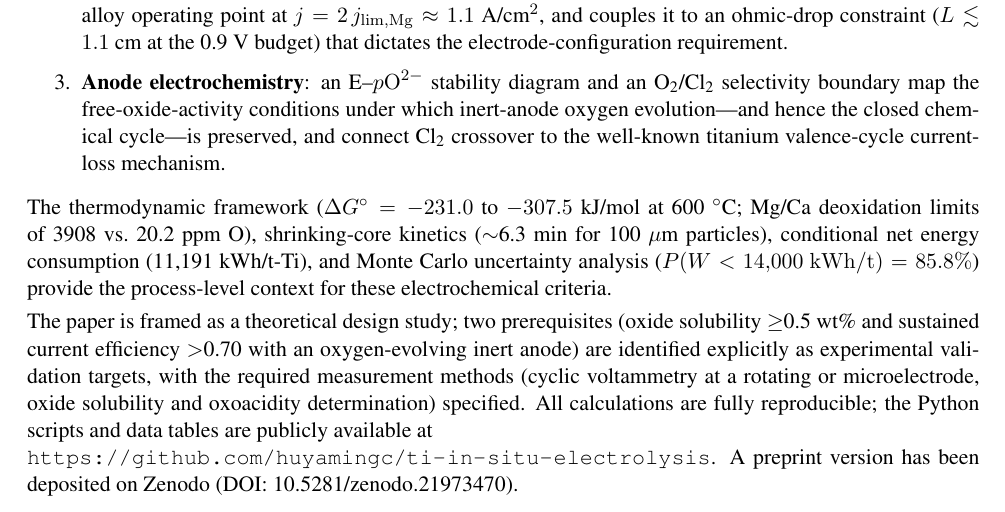
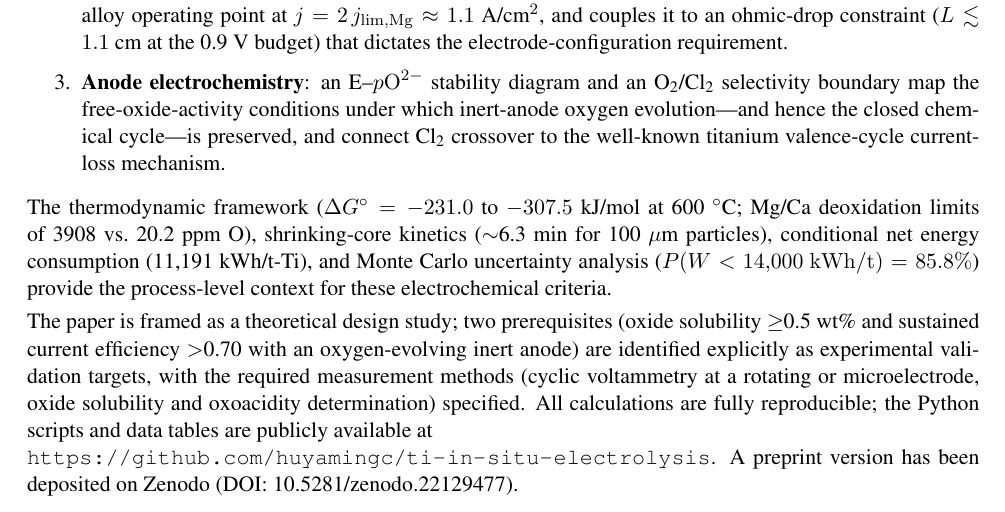
Before and after one commit to huyamingc/ti-in-situ-electrolysis, a LaTeX document (cover_letter.tex): part of page 1 of 2, cut so that both start at the same text. Compiled offline with pdfLaTeX.

Commit message:
Update Zenodo DOI to the new version record 10.5281/zenodo.22129477
The manuscript, README, and cover letter now cite the reserved version
DOI of the v2 preprint (JES submission version), replacing the frozen
v1 version DOI of the MMTB submission.

```diff
--- a/cover_letter.tex
+++ b/cover_letter.tex
@@ -50,7 +50,7 @@ The electrochemical core of the manuscript includes:
 
 The thermodynamic framework ($\Delta G^{\circ} = -231.0$ to $-307.5$~kJ/mol at 600~$^{\circ}$C; Mg/Ca deoxidation limits of 3908 vs.\ 20.2~ppm O), shrinking-core kinetics ($\sim$6.3~min for 100~$\mu$m particles), conditional net energy consumption (11{,}191~kWh/t-Ti), and Monte Carlo uncertainty analysis ($P(W<14{,}000~\mathrm{kWh/t}) = 85.8\%$) provide the process-level context for these electrochemical criteria.
 
-The paper is framed as a theoretical design study; two prerequisites (oxide solubility $\geq$0.5~wt\% and sustained current efficiency $>$0.70 with an oxygen-evolving inert anode) are identified explicitly as experimental validation targets, with the required measurement methods (cyclic voltammetry at a rotating or microelectrode, oxide solubility and oxoacidity determination) specified. All calculations are fully reproducible; the Python scripts and data tables are publicly available at\\ \url{https://github.com/huyamingc/ti-in-situ-electrolysis}. A preprint version has been deposited on Zenodo (DOI: \href{https://doi.org/10.5281/zenodo.21973470}{10.5281/zenodo.21973470}).
+The paper is framed as a theoretical design study; two prerequisites (oxide solubility $\geq$0.5~wt\% and sustained current efficiency $>$0.70 with an oxygen-evolving inert anode) are identified explicitly as experimental validation targets, with the required measurement methods (cyclic voltammetry at a rotating or microelectrode, oxide solubility and oxoacidity determination) specified. All calculations are fully reproducible; the Python scripts and data tables are publicly available at\\ \url{https://github.com/huyamingc/ti-in-situ-electrolysis}. A preprint version has been deposited on Zenodo (DOI: \href{https://doi.org/10.5281/zenodo.22129477}{10.5281/zenodo.22129477}).
 
 I believe this work falls squarely within the scope of the Electrochemical Engineering area of JES---molten-salt electrolysis, electrode kinetics, and electrochemical process design---and will interest readers working on electrified metals production and emerging titanium routes.
 
```
Also changed, not shown: manuscript.tex (+1 -1 lines), README.md.
